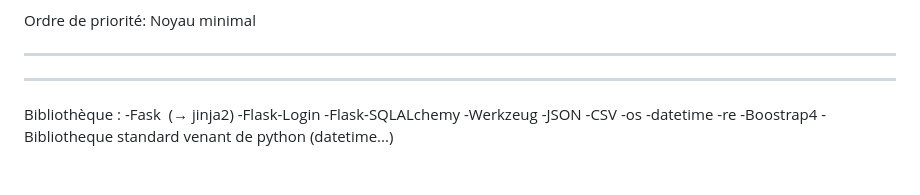
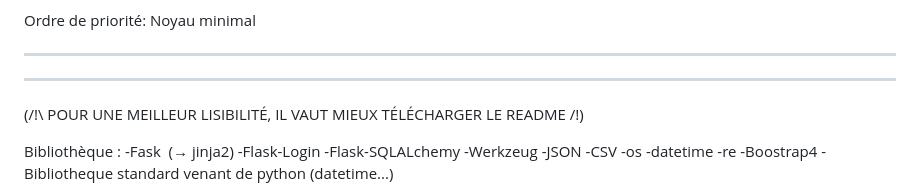
Before and after one commit to Enzoxal/L3-ASR-Questionnaire-En-Ligne, a Markdown page: README.md, the part around the change. Drawn GitHub-style; blank space fills up the shorter version.

```diff
--- a/README.md
+++ b/README.md
@@ -28,6 +28,8 @@ Noyau minimal
 
 ---------------------------------------------------------------------------------------------------------------------------------------------------------------
 ---------------------------------------------------------------------------------------------------------------------------------------------------------------
+
+(/!\ POUR UNE MEILLEUR LISIBILITÉ, IL VAUT MIEUX TÉLÉCHARGER LE README /!\)
 
 Bibliothèque :
 -Fask  (→ jinja2)
```
